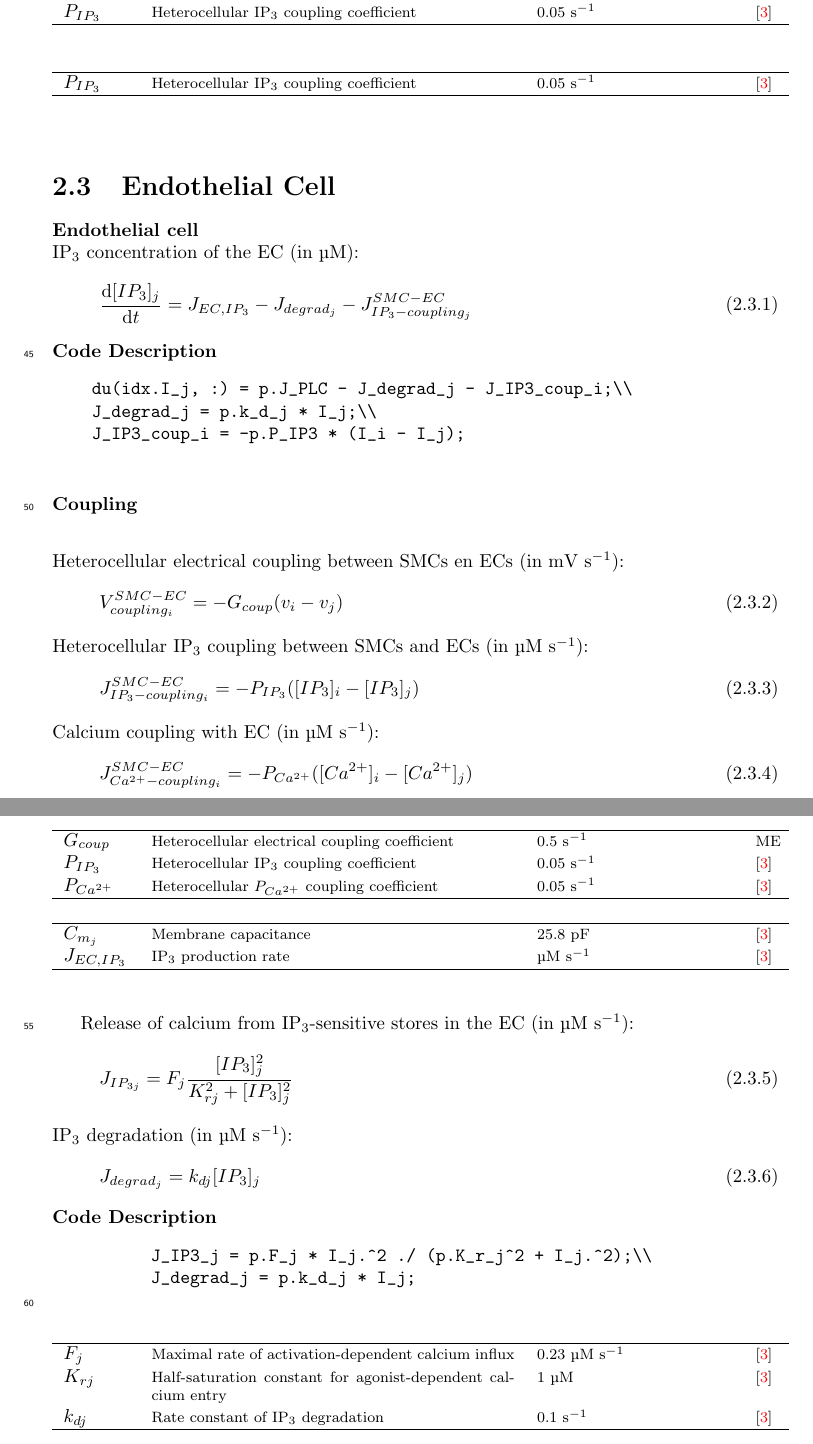
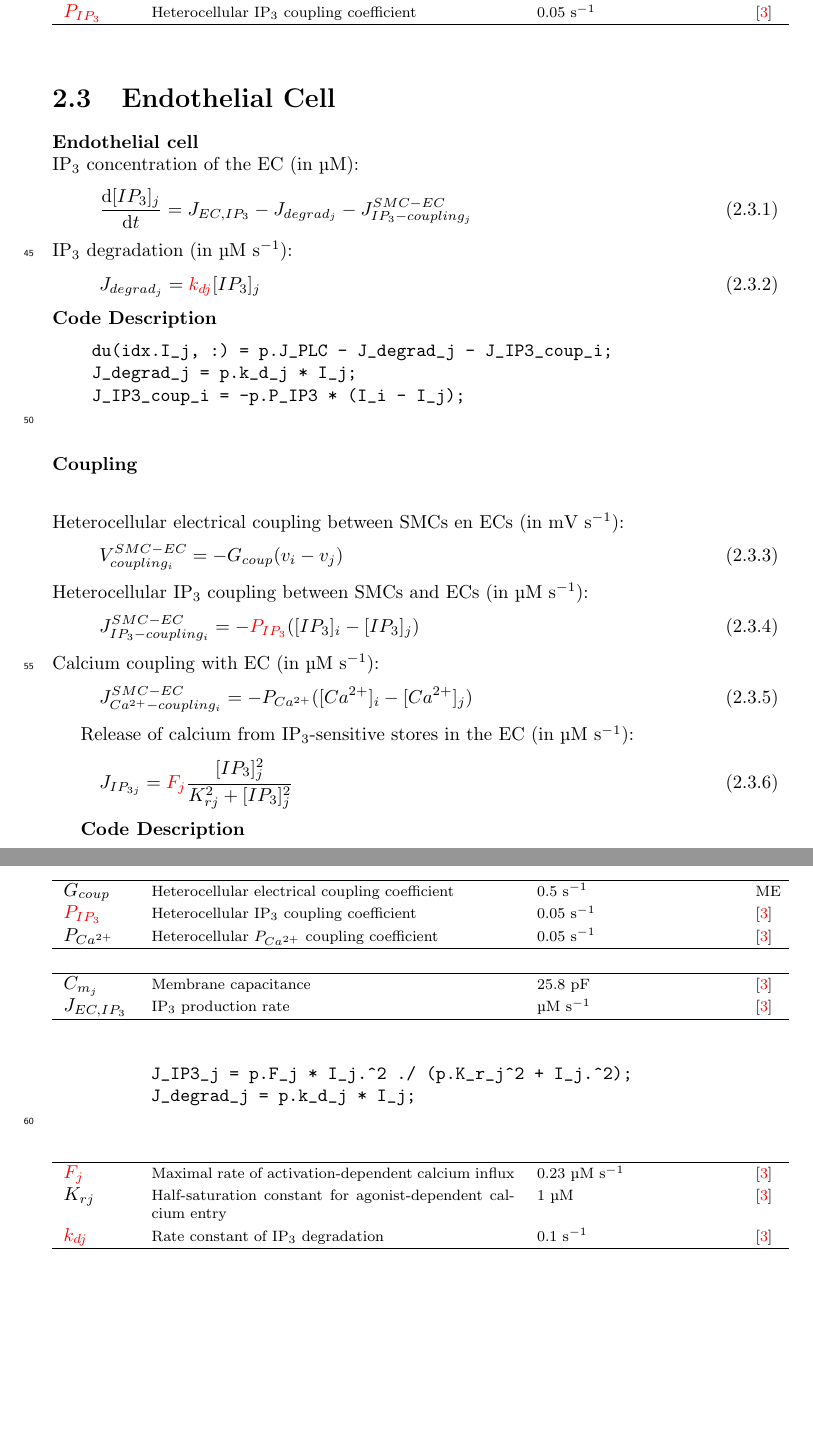
Before and after one commit to BlueFern/uncertainty-quantification, a LaTeX document (Working_Documents/Code_Description/EC_SMC_IP3_Pathway_version_2.tex): two parts of pages 5 and 6 of 7, joined at a grey line, cut so that both start at the same text, the shorter picture padded with empty space. Compiled offline with pdfLaTeX.

Commit message:
Add files via upload

```diff
--- a/Working_Documents/Code_Description/EC_SMC_IP3_Pathway_version_2.tex
+++ b/Working_Documents/Code_Description/EC_SMC_IP3_Pathway_version_2.tex
@@ -529,18 +529,18 @@ Subscripts on variable such as concentrations denote the compartment, n=neuron,
 % 		J_{Ca^{2+}-coupling_{i}}^{SMC-EC}= -P_{Ca^{2+}}(\CaConsc-\CaConec)
 % 		\end{equation}
 % 		%
- 		\begin{table}[h!]
- 		\centering
- 		\begin{tabular}{ p{0.09\linewidth}  >{\footnotesize} p{0.5\linewidth}  >{\footnotesize} p{0.27\linewidth} >{\footnotesize} p{0.03\linewidth} }
- 		\hline
-% 		$G_{coup}$      		& Heterocellular electrical coupling coefficient		& 0.5 \pers	& ME \\
- 		$P_{IP_{3}}$      		& Heterocellular IP$_{3}$ coupling coefficient	& 0.05 \pers	&  \cite{Koenigsberger2006} \\
-% 		$P_{Ca^{2+}}$      		& Heterocellular $P_{Ca^{2+}}$ coupling coefficient	& 0.05 \pers	&  \cite{Koenigsberger2006} \\
- 		\hline
- 		\end{tabular}
+% 		\begin{table}[h!]
+% 		\centering
+% 		\begin{tabular}{ p{0.09\linewidth}  >{\footnotesize} p{0.5\linewidth}  >{\footnotesize} p{0.27\linewidth} >{\footnotesize} p{0.03\linewidth} }
+% 		\hline
+%% 		$G_{coup}$      		& Heterocellular electrical coupling coefficient		& 0.5 \pers	& ME \\
+% 		$P_{IP_{3}}$      		& Heterocellular IP$_{3}$ coupling coefficient	& 0.05 \pers	&  \cite{Koenigsberger2006} \\
+%% 		$P_{Ca^{2+}}$      		& Heterocellular $P_{Ca^{2+}}$ coupling coefficient	& 0.05 \pers	&  \cite{Koenigsberger2006} \\
+% 		\hline
+% 		\end{tabular}
 % 		\todo[inline]{We should note here that the membrane potential coupling $V_{coupling_{i}}^{SMC-EC}$ is an approximation that assumes the gradient of concentrations is negligible and hence only the membrane potential diffusion term  is non-zero determined from the electro-diffusion theory.}
- 		\label{tab:JCA3couplingi}
- 		\end{table}
+% 		\label{tab:JCA3couplingi}
+% 		\end{table}
 % 		\gls{K} concentration in the \gls{SMC} (in \uM):
 % 		\begin{equation} \label{eq:dkidt}
 % 		\dfrac{\mathrm{d} [K^+_{i}]}{\mathrm{d}t}  = J_{Na/K_{i}}  - J_{KIR_{i}} - J_{K_{i}}
@@ -752,10 +752,14 @@ Subscripts on variable such as concentrations denote the compartment, n=neuron,
  			\begin{equation} \label{eq:dIjdt}
  			\dfrac{\mathrm{d}\IP_{j}}{\mathrm{d}t} =  J_{EC,IP_3}- J_{degrad_{j}}  - J^{SMC-EC}_{IP_{3}-coupling_{j}}
  			\end{equation}
+ 			 									IP$_{3}$ degradation (in \uMs):
+ 			 			 									\begin{equation} \label{eq:Jdegradj}
+ 			 									 									J_{degrad_{j}}= \textcolor{red}{k_{dj}} \IP_{j}
+ 										 					\end{equation}
  			\textbf{Code Description}
  			\begin{verbatim}
- 			du(idx.I_j, :) = p.J_PLC - J_degrad_j - J_IP3_coup_i;\\
- 			J_degrad_j = p.k_d_j * I_j;\\
+ 			du(idx.I_j, :) = p.J_PLC - J_degrad_j - J_IP3_coup_i;
+ 			J_degrad_j = p.k_d_j * I_j;
  			J_IP3_coup_i = -p.P_IP3 * (I_i - I_j);
  			\end{verbatim}
  			\subsubsection*{Coupling}~\\
@@ -780,7 +784,7 @@ Subscripts on variable such as concentrations denote the compartment, n=neuron,
  			\begin{tabular}{ p{0.09\linewidth}  >{\footnotesize} p{0.5\linewidth}  >{\footnotesize} p{0.27\linewidth} >{\footnotesize} p{0.03\linewidth} }
  			\hline
  			$G_{coup}$      		& Heterocellular electrical coupling coefficient		& 0.5 \pers	& ME \\
- 			$P_{IP_{3}}$      		& Heterocellular IP$_{3}$ coupling coefficient	& 0.05 \pers	&  \cite{Koenigsberger2006} \\
+ 			$\textcolor{red}{P_{IP_{3}}}$      		& Heterocellular IP$_{3}$ coupling coefficient	& 0.05 \pers	&  \cite{Koenigsberger2006} \\
  			$P_{Ca^{2+}}$      		& Heterocellular $P_{Ca^{2+}}$ coupling coefficient	& 0.05 \pers	&  \cite{Koenigsberger2006} \\
  			\hline
  			\end{tabular}
@@ -830,24 +834,21 @@ Subscripts on variable such as concentrations denote the compartment, n=neuron,
 % 									%
  									Release of calcium from IP$_{3}$-sensitive stores in the EC (in \uMps):
  									\begin{equation} \label{eq:JIP3j}
- 									J_{IP_{3j}} = F_{j}\frac{\IP_{j}^{2}}{K_{rj}^{2}+\IP_{j}^{2}}
+ 									J_{IP_{3j}} = \textcolor{red}{F_{j}}\frac{\IP_{j}^{2}}{K_{rj}^{2}+\IP_{j}^{2}}
  									\end{equation}
- 									IP$_{3}$ degradation (in \uMs):
- 			 									\begin{equation} \label{eq:Jdegradj}
- 									 									J_{degrad_{j}}= k_{dj} \IP_{j}
-							 					\end{equation}
+
  									\textbf{Code Description}
  									\begin{verbatim}
- 									J_IP3_j = p.F_j * I_j.^2 ./ (p.K_r_j^2 + I_j.^2);\\
+ 									J_IP3_j = p.F_j * I_j.^2 ./ (p.K_r_j^2 + I_j.^2);
  									J_degrad_j = p.k_d_j * I_j;
  									\end{verbatim}
  									\begin{table}[h!]
  									\centering
  									\begin{tabular}{ p{0.09\linewidth}  >{\footnotesize} p{0.5\linewidth}  >{\footnotesize} p{0.27\linewidth} >{\footnotesize} p{0.03\linewidth} }
  									\hline
- 									 $F_{j}$      			& Maximal rate of activation-dependent calcium influx			& 0.23 \uMps	& \cite{Koenigsberger2006} \\
+ 									 $\textcolor{red}{F_{j}}$      			& Maximal rate of activation-dependent calcium influx			& 0.23 \uMps	& \cite{Koenigsberger2006} \\
  									$K_{rj}$				& Half-saturation constant for agonist-dependent calcium entry	& 1 \uM	 & \cite{Koenigsberger2006} \\
- 										$k_{dj}$      			& Rate constant of IP$_{3}$ degradation						 		& 0.1 \pers		& \cite{Koenigsberger2006} \\
+ 										$\textcolor{red}{k_{dj}}$      			& Rate constant of IP$_{3}$ degradation						 		& 0.1 \pers		& \cite{Koenigsberger2006} \\
  									\hline
  									\end{tabular}
  									\label{tab:IP3j}
```
Also changed, not shown: Working_Documents/Code_Description/EC_SMC_IP3_Pathway_version_2.pdf, Working_Documents/Code_Description/EC_SMC_IP3_Pathway_version_2.tex (20 more changed lines), 4 other files.
